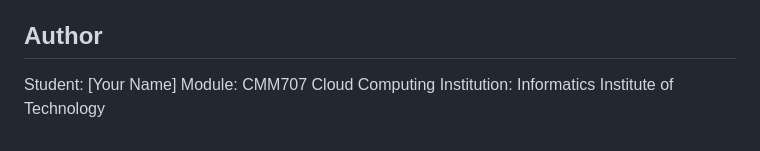
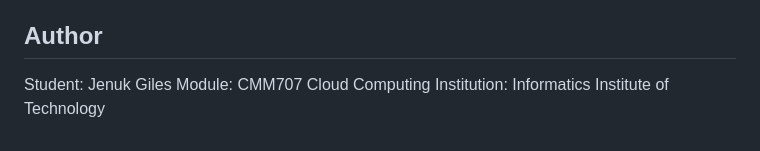
Before and after one commit to JenukGilesIIT/IIT_MSc_BDA_Cloud_Computing_lugx, a Markdown page: README.md, the part around the change. GitHub-like rendering.

```diff
--- a/README.md
+++ b/README.md
@@ -100,6 +100,6 @@ lugx-gaming-cloud/
 
 ## Author
 
-Student: [Your Name]
+Student: Jenuk Giles
 Module: CMM707 Cloud Computing
 Institution: Informatics Institute of Technology
```
